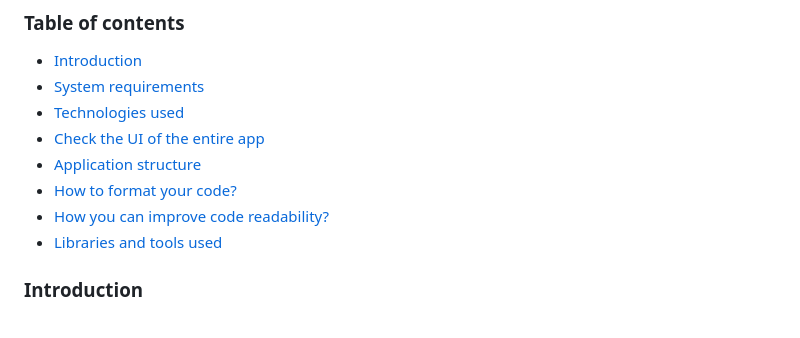
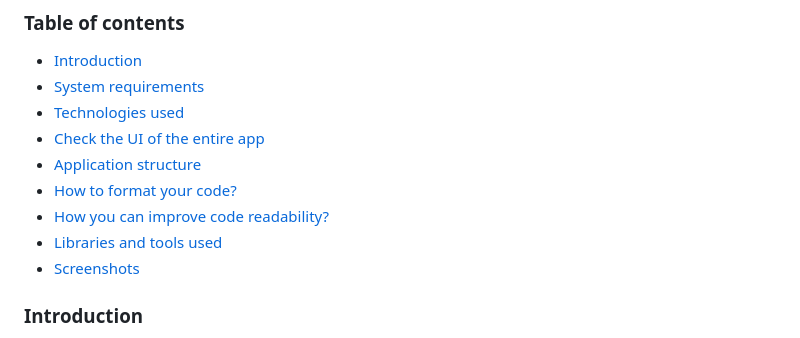
Before and after one commit to SuhailMuhammed1/Primary-Health-Care-Mobile-App-Using-Flutter-GetX-And-Firebase, a Markdown page: README.md, the part around one of its changes. GitHub-like rendering.

```diff
--- a/README.md
+++ b/README.md
@@ -11,4 +11,5 @@
 - [Libraries and tools used](#libraries-and-tools-used)
+- [Screenshots](#screenshots)
 
 ### Introduction
 
```
Also changed, not shown: other parts of README.md (+7 -3 lines).
